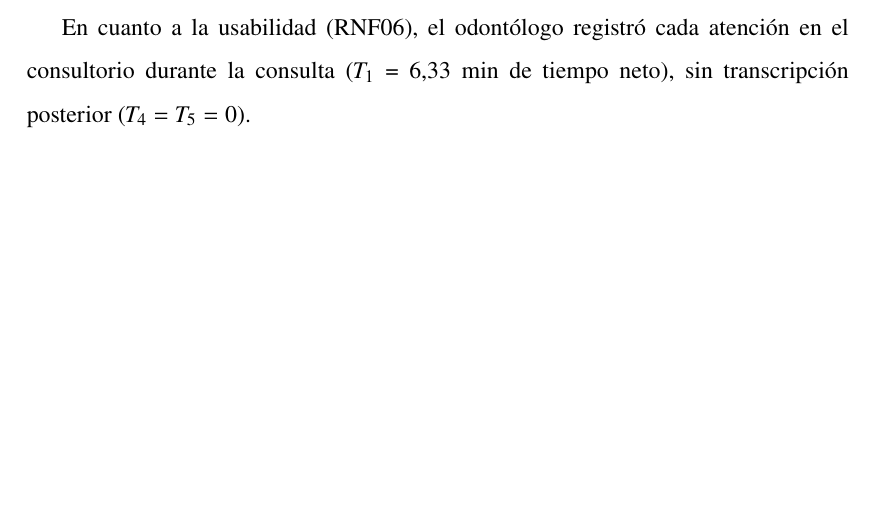
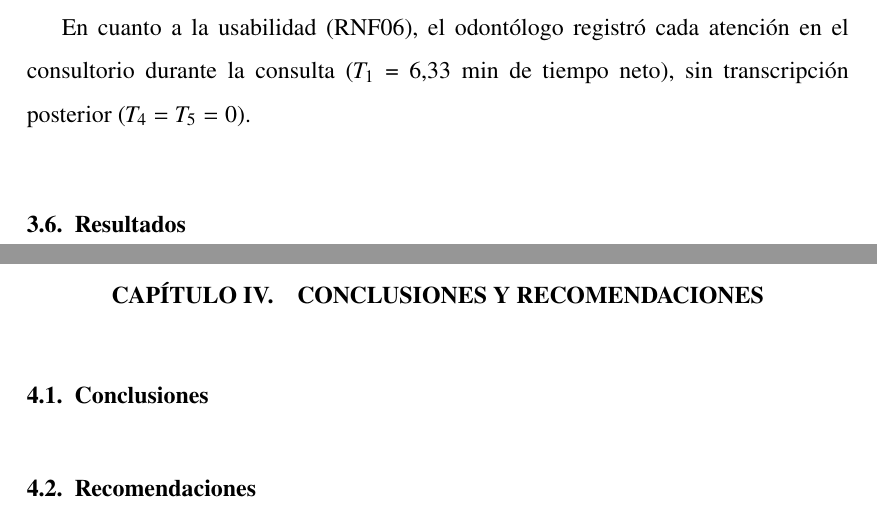
Before and after one commit to JaviFiallos/bachelor-latex-thesis, a LaTeX document (main.tex, which reads tex/ConclusionsAndRecommendations/conclusiones-recomendaciones.tex, tex/ResultsAndDiscussion/resultados/resultados.tex): part of page 159 of 175 before the commit and two parts of pages 160 and 161 of 177 after it, the two joined at a grey line, cut so that both start at the same text, the shorter picture padded with empty space. Compiled offline with pdfLaTeX.

Commit message:
feat: estructurar capitulo de conclusiones y seccion de resultados finales

```diff
--- /dev/null
+++ b/tex/ConclusionsAndRecommendations/conclusiones-recomendaciones.tex
@@ -0,0 +1,8 @@
+% =========================================================
+% CAPÍTULO IV. CONCLUSIONES Y RECOMENDACIONES
+% =========================================================
+\section{Conclusiones y recomendaciones}
+
+\subsection{Conclusiones}
+
+\subsection{Recomendaciones}
--- /dev/null
+++ b/tex/ResultsAndDiscussion/resultados/resultados.tex
@@ -0,0 +1,11 @@
+% =========================================================
+% 3.6 RESULTADOS (subsección final del Capítulo III)
+% Síntesis que hilvana antecedentes -> instrumentos -> objetivos -> evidencia.
+% Condensado: pocas tablas y figuras, remitiendo a 3.1--3.5.
+% Plan: tareas/PLAN-RESULTADOS.md
+% Material reutilizable: resultados/borrador-discusion-ob3.tex
+%                        ob3/verificacion.tex (oculta)
+% Prueba controlada del agente: tareas/prueba-controlada/
+% =========================================================
+\subsection{Resultados}
+\label{sec:resultados}
```
Also changed, not shown: main.tex (+6 -0 lines), tex/ResultsAndDiscussion/resultados-discusion.tex (+1 -0 lines), tex/ResultsAndDiscussion/resultados/borrador-discusion-ob3.tex (+3 -0 lines).
